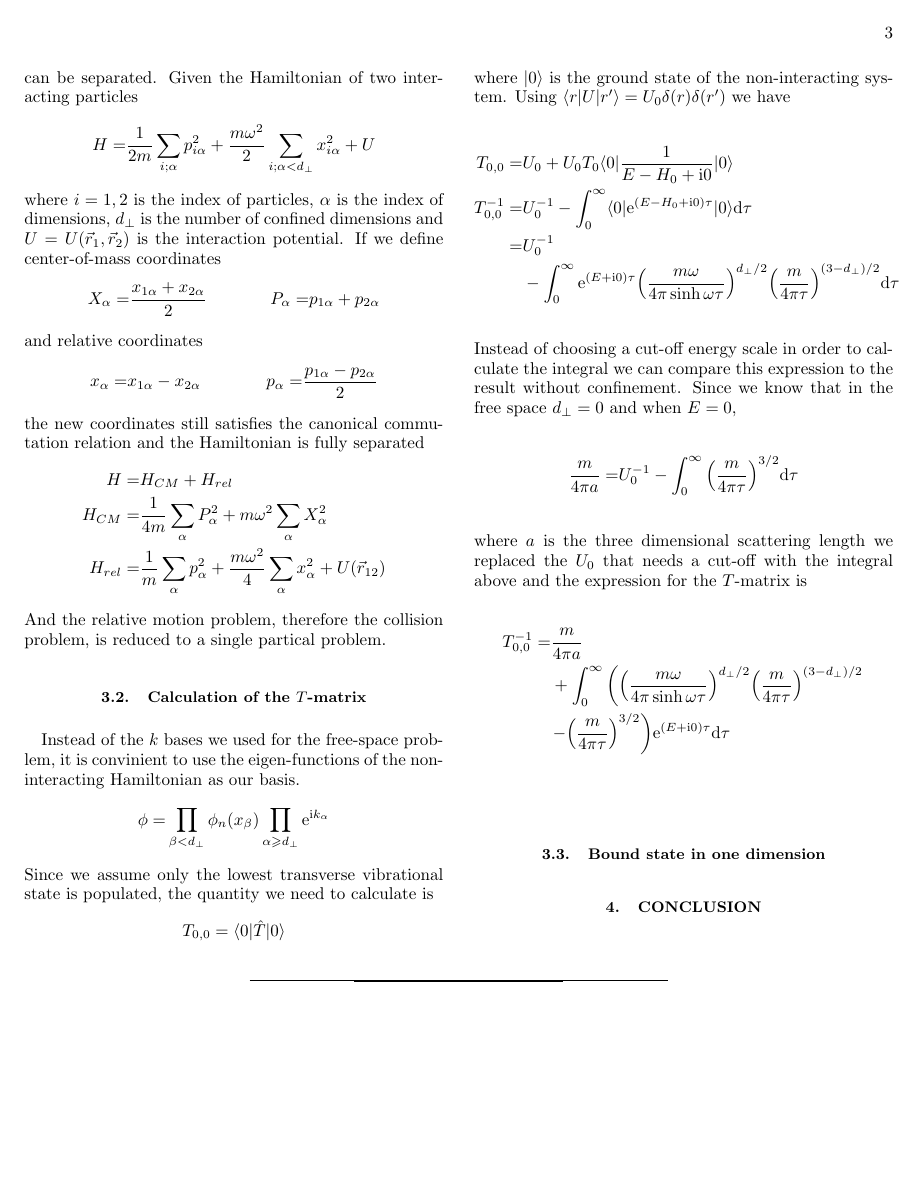
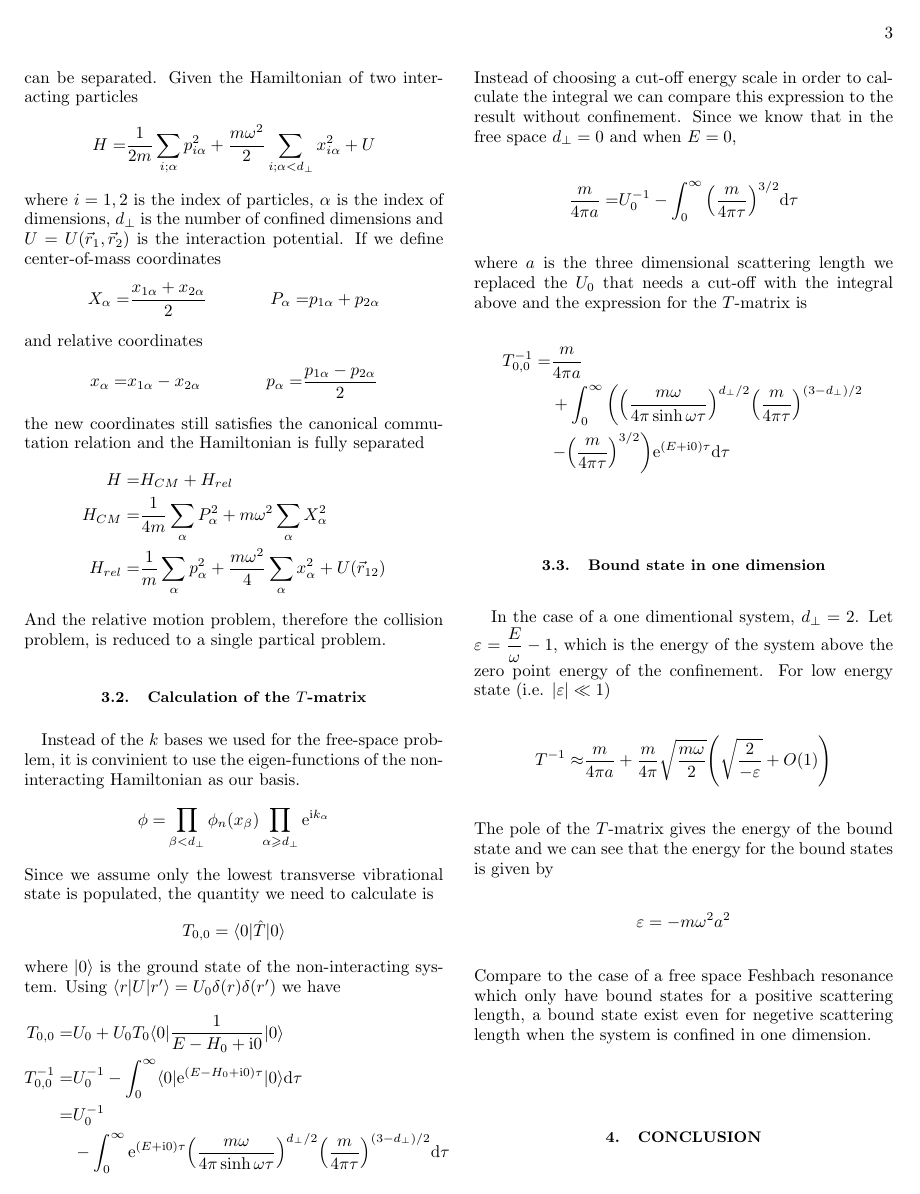
Before and after one commit to yuyichao/8.422, a LaTeX paper (term-paper/paper.tex): page 3 of 3 before the commit and page 3 of 4 after it. Compiled offline with LaTeX, dvips and Ghostscript; a LaTeX package or settings file that is missing is left out.

Commit message:
[term-paper] 3.3

```diff
--- a/term-paper/paper.tex
+++ b/term-paper/paper.tex
@@ -205,6 +205,15 @@ where $a$ is the three dimensional scattering length we replaced the $U_0$ that
 }
 
 \subsection{Bound state in one dimension}
+In the case of a one dimentional system, $d_\perp=2$. Let $\varepsilon=\dfrac{E}{\omega}-1$, which is the energy of the system above the zero point energy of the confinement. For low energy state (i.e. $\abs{\varepsilon}\ll1$)
+\eqar{
+  T^{-1}\approx&\frac{m}{4\pi a}+\frac{m}{4\pi}\sqrt{\frac{m\omega}{2}}\paren{\sqrt{\frac{2}{-\varepsilon}}+O\paren{1}}
+}
+The pole of the $T$-matrix gives the energy of the bound state and we can see that the energy for the bound states is given by
+\eqar{
+  \varepsilon=-m\omega^2a^2
+}
+Compare to the case of a free space Feshbach resonance which only have bound states for a positive scattering length, a bound state exist even for negetive scattering length when the system is confined in one dimension.
 
 \section{Conclusion}
 
```
Also changed, not shown: term-paper/paper.pdf.
